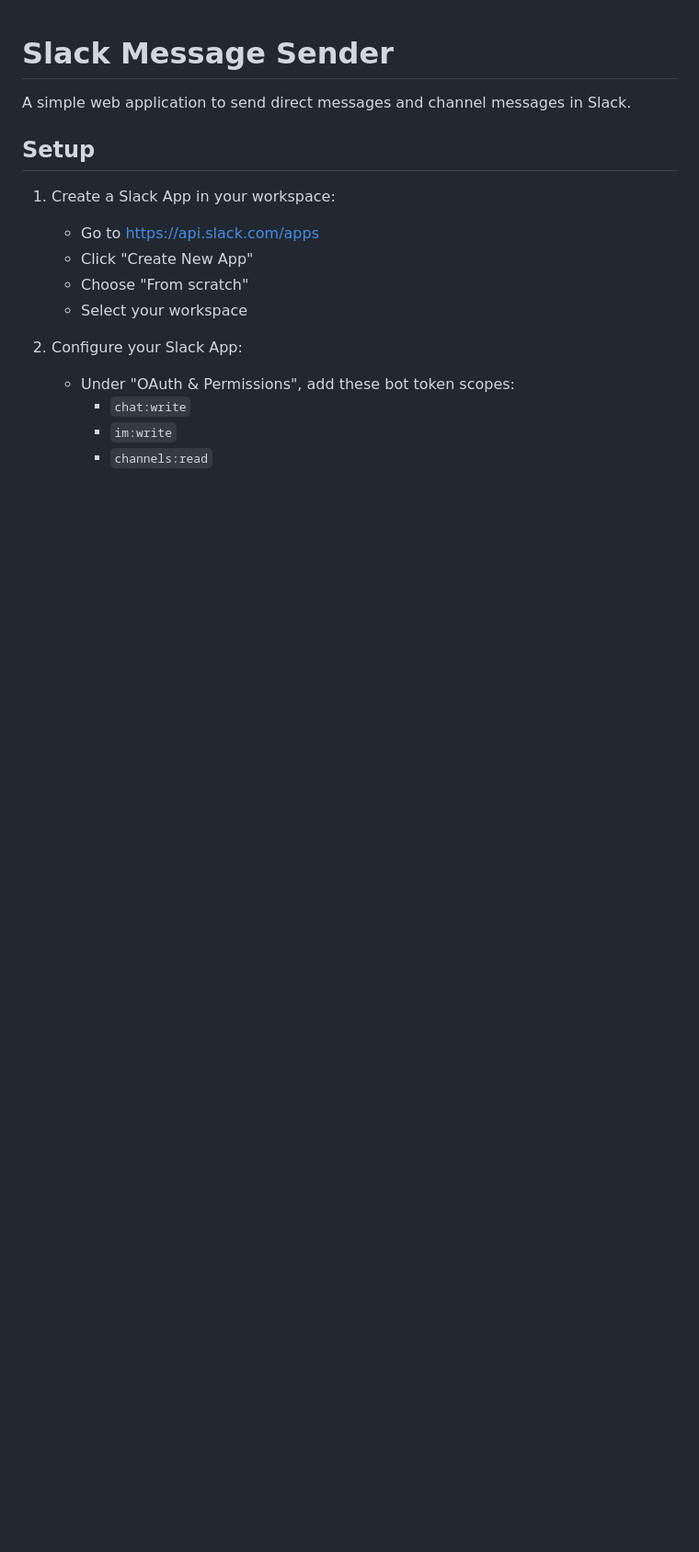
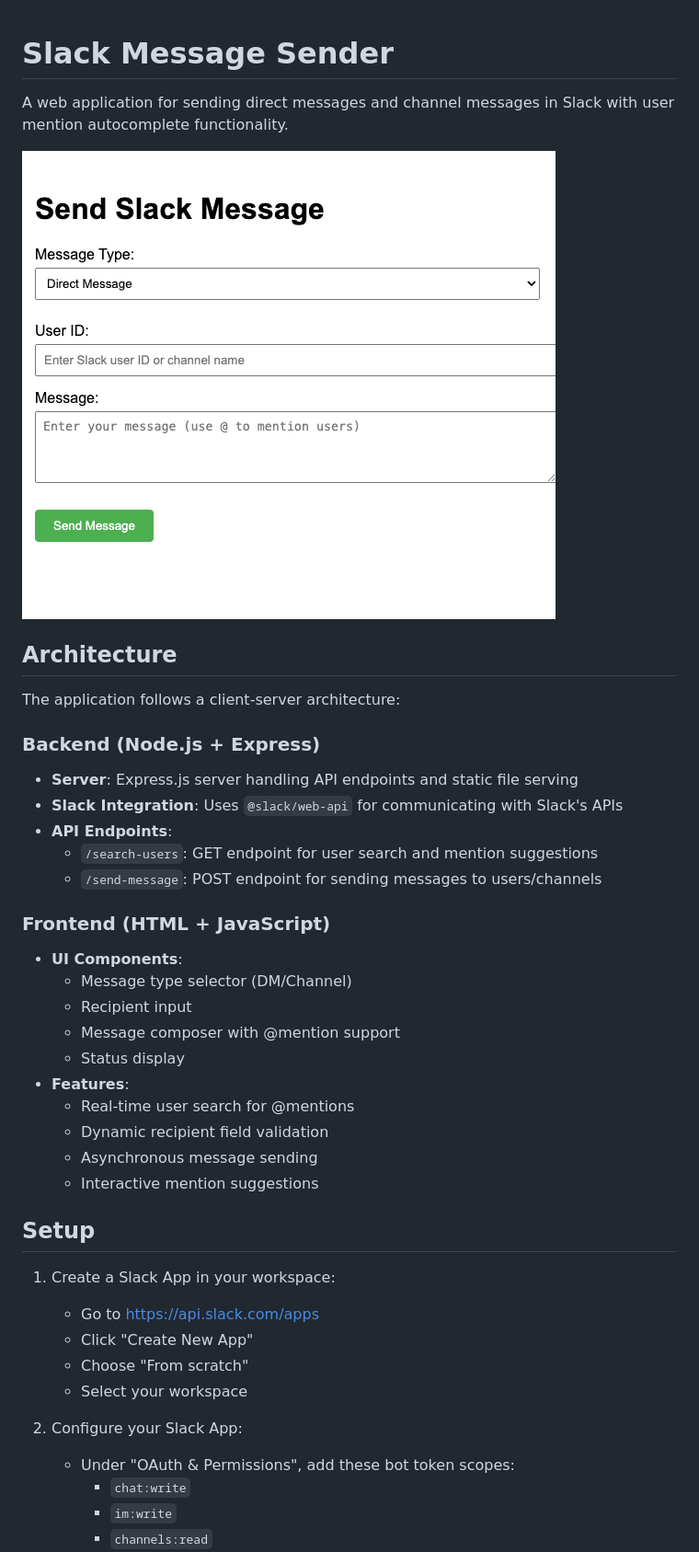
Before and after one commit to glebpopoff/slack-integration-poc, a Markdown page: README.md, the part around the change. Shown: that part at 92% size. GitHub-like rendering; pictures changed too: image1.png (added); blank space fills up the shorter version.

```diff
--- a/README.md
+++ b/README.md
@@ -1,6 +1,31 @@
 # Slack Message Sender
 
-A simple web application to send direct messages and channel messages in Slack.
+A web application for sending direct messages and channel messages in Slack with user mention autocomplete functionality.
+
+![Application Architecture](image1.png)
+
+## Architecture
+
+The application follows a client-server architecture:
+
+### Backend (Node.js + Express)
+- **Server**: Express.js server handling API endpoints and static file serving
+- **Slack Integration**: Uses `@slack/web-api` for communicating with Slack's APIs
+- **API Endpoints**:
+  - `/search-users`: GET endpoint for user search and mention suggestions
+  - `/send-message`: POST endpoint for sending messages to users/channels
+
+### Frontend (HTML + JavaScript)
+- **UI Components**:
+  - Message type selector (DM/Channel)
+  - Recipient input
+  - Message composer with @mention support
+  - Status display
+- **Features**:
+  - Real-time user search for @mentions
+  - Dynamic recipient field validation
+  - Asynchronous message sending
+  - Interactive mention suggestions
 
 ## Setup
 
```
Also changed, not shown: can-send-dm-on-behalf-of-another-user.png (deleted).
